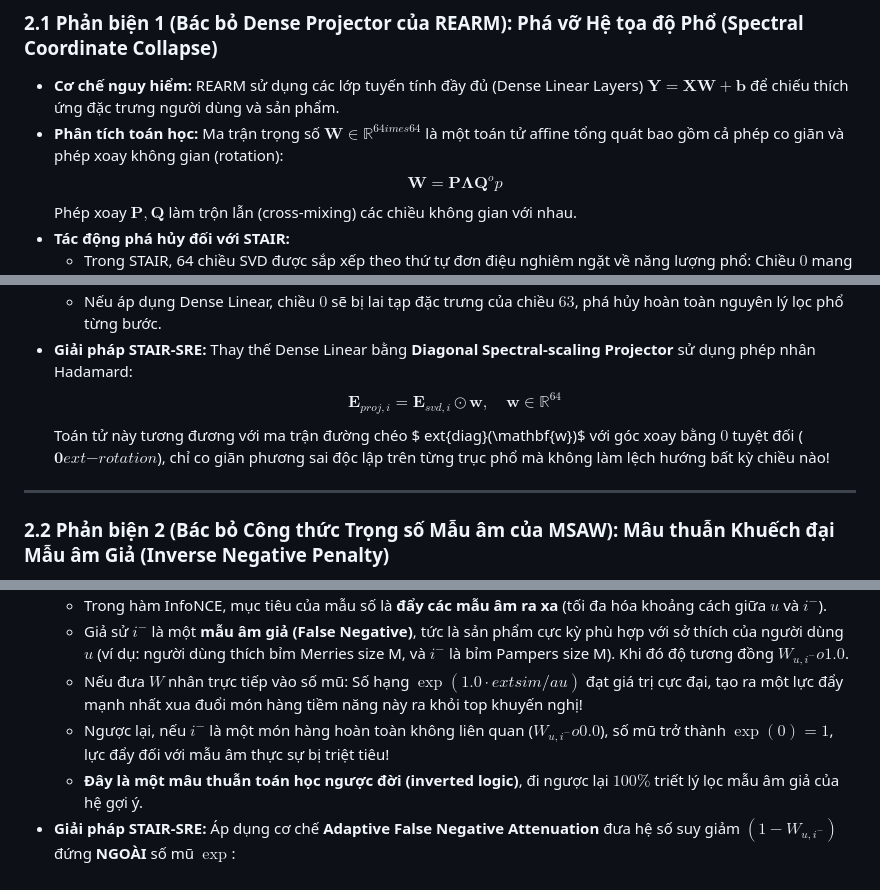
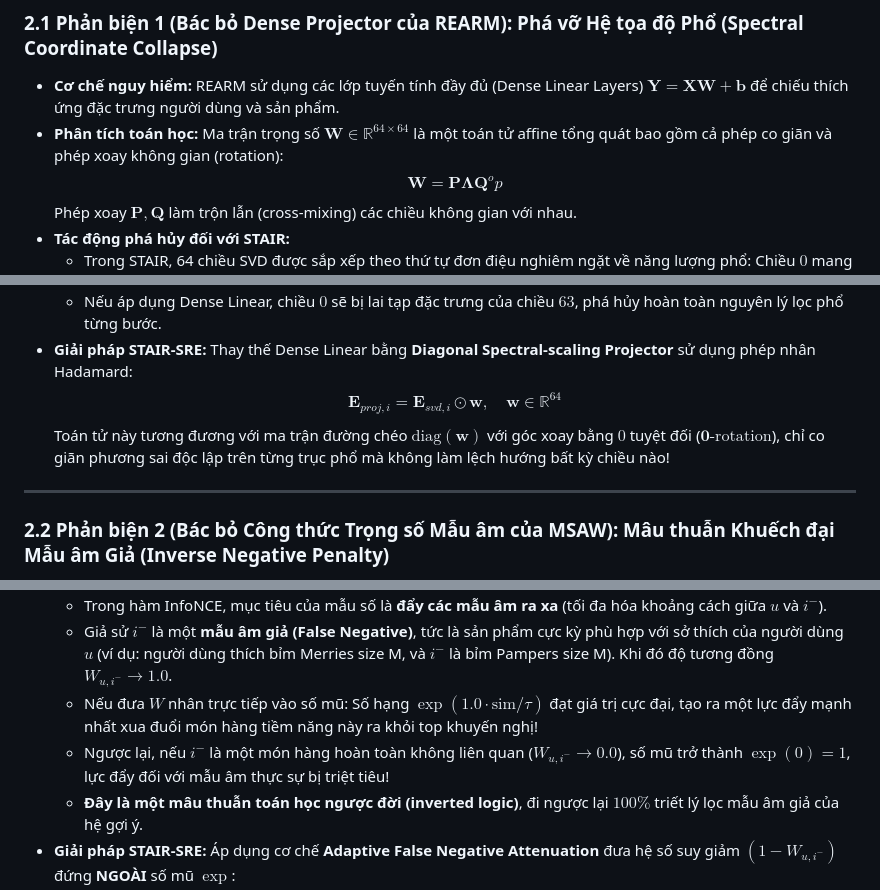
Before and after one commit to ThanhChuong12/STAIR-Enhanced, a Markdown page: docs/giai_doan_3/STAIR3_v1_Report.md, 3 parts joined by grey strips. Drawn GitHub-style.

Commit message:
docs: update STAIR3_v1_Report with v1.1 specifications, mathematical formulation, and implementation plan

```diff
--- a/docs/giai_doan_3/STAIR3_v1_Report.md
+++ b/docs/giai_doan_3/STAIR3_v1_Report.md
@@ -68,7 +68,7 @@ Khi nghiên cứu việc tích hợp các tư tưởng tiên tiến từ các c
 
 ### 2.1 Phản biện 1 (Bác bỏ Dense Projector của REARM): Phá vỡ Hệ tọa độ Phổ (Spectral Coordinate Collapse)
 - **Cơ chế nguy hiểm:** REARM sử dụng các lớp tuyến tính đầy đủ (Dense Linear Layers) $\mathbf{Y} = \mathbf{X} \mathbf{W} + \mathbf{b}$ để chiếu thích ứng đặc trưng người dùng và sản phẩm.
-- **Phân tích toán học:** Ma trận trọng số $\mathbf{W} \in \mathbb{R}^{64 	imes 64}$ là một toán tử affine tổng quát bao gồm cả phép co giãn và phép xoay không gian (rotation):
+- **Phân tích toán học:** Ma trận trọng số $\mathbf{W} \in \mathbb{R}^{64 \times 64}$ là một toán tử affine tổng quát bao gồm cả phép co giãn và phép xoay không gian (rotation):
   $$\mathbf{W} = \mathbf{P} \mathbf{\Lambda} \mathbf{Q}^	op$$
   Phép xoay $\mathbf{P}, \mathbf{Q}$ làm trộn lẫn (cross-mixing) các chiều không gian với nhau.
 - **Tác động phá hủy đối với STAIR:**
@@ -77,7 +77,7 @@ Khi nghiên cứu việc tích hợp các tư tưởng tiên tiến từ các c
   - Nếu áp dụng Dense Linear, chiều $0$ sẽ bị lai tạp đặc trưng của chiều $63$, phá hủy hoàn toàn nguyên lý lọc phổ từng bước.
 - **Giải pháp STAIR-SRE:** Thay thế Dense Linear bằng **Diagonal Spectral-scaling Projector** sử dụng phép nhân Hadamard:
   $$\mathbf{E}_{proj, i} = \mathbf{E}_{svd, i} \odot \mathbf{w}, \quad \mathbf{w} \in \mathbb{R}^{64}$$
-  Toán tử này tương đương với ma trận đường chéo $	ext{diag}(\mathbf{w})$ với góc xoay bằng $0$ tuyệt đối ($\mathbf{0}	ext{-rotation}$), chỉ co giãn phương sai độc lập trên từng trục phổ mà không làm lệch hướng bất kỳ chiều nào!
+  Toán tử này tương đương với ma trận đường chéo $\text{diag}(\mathbf{w})$ với góc xoay bằng $0$ tuyệt đối ($\mathbf{0}\text{-rotation}$), chỉ co giãn phương sai độc lập trên từng trục phổ mà không làm lệch hướng bất kỳ chiều nào!
 
 ---
 
@@ -88,7 +87,7 @@ ight)}$$
 - **Phân tích toán học & Lỗ hổng chí mạng:**
   - Trong hàm InfoNCE, mục tiêu của mẫu số là **đẩy các mẫu âm ra xa** (tối đa hóa khoảng cách giữa $u$ và $i^-$).
-  - Giả sử $i^-$ là một **mẫu âm giả (False Negative)**, tức là sản phẩm cực kỳ phù hợp với sở thích của người dùng $u$ (ví dụ: người dùng thích bỉm Merries size M, và $i^-$ là bỉm Pampers size M). Khi đó độ tương đồng $W_{u, i^-} 	o 1.0$.
-  - Nếu đưa $W$ nhân trực tiếp vào số mũ: Số hạng $\exp(1.0 \cdot 	ext{sim} / 	au)$ đạt giá trị cực đại, tạo ra một lực đẩy mạnh nhất xua đuổi món hàng tiềm năng này ra khỏi top khuyến nghị!
-  - Ngược lại, nếu $i^-$ là một món hàng hoàn toàn không liên quan ($W_{u, i^-} 	o 0.0$), số mũ trở thành $\exp(0) = 1$, lực đẩy đối với mẫu âm thực sự bị triệt tiêu!
+  - Giả sử $i^-$ là một **mẫu âm giả (False Negative)**, tức là sản phẩm cực kỳ phù hợp với sở thích của người dùng $u$ (ví dụ: người dùng thích bỉm Merries size M, và $i^-$ là bỉm Pampers size M). Khi đó độ tương đồng $W_{u, i^-} \to 1.0$.
+  - Nếu đưa $W$ nhân trực tiếp vào số mũ: Số hạng $\exp(1.0 \cdot \text{sim} / \tau)$ đạt giá trị cực đại, tạo ra một lực đẩy mạnh nhất xua đuổi món hàng tiềm năng này ra khỏi top khuyến nghị!
+  - Ngược lại, nếu $i^-$ là một món hàng hoàn toàn không liên quan ($W_{u, i^-} \to 0.0$), số mũ trở thành $\exp(0) = 1$, lực đẩy đối với mẫu âm thực sự bị triệt tiêu!
   - **Đây là một mâu thuẫn toán học ngược đời (inverted logic)**, đi ngược lại $100\%$ triết lý lọc mẫu âm giả của hệ gợi ý.
 - **Giải pháp STAIR-SRE:** Áp dụng cơ chế **Adaptive False Negative Attenuation** đưa hệ số suy giảm $(1 - W_{u, i^-})$ đứng **NGOÀI** số mũ $\exp$:
```
Also changed, not shown: other parts of docs/giai_doan_3/STAIR3_v1_Report.md (+29 -35 lines).
